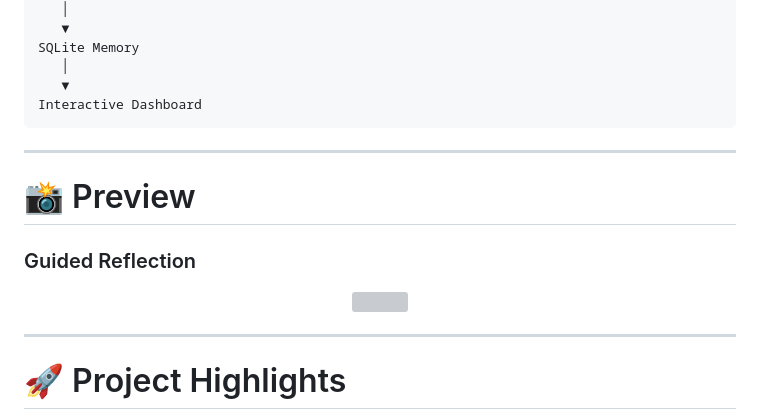
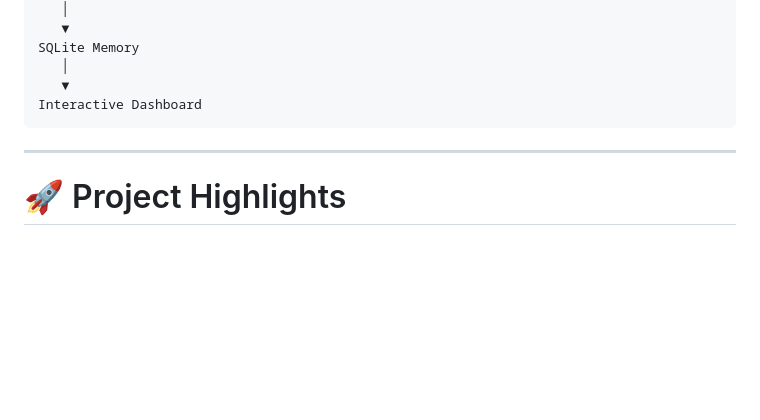
Before and after one commit to MRESHMA25/FutureSelfAI, a Markdown page: README.md, the part around the change. GitHub-like rendering; blank space fills up the shorter version; grey boxes are pictures that could not be loaded.

Commit message:
Remove preview section from README
Removed the preview section and related content from the README.

```diff
--- a/README.md
+++ b/README.md
@@ -98,16 +98,6 @@ Interactive Dashboard
 
 ---
 
-# 📸 Preview
-
-### Guided Reflection
-
-<p align="center">
-<img src="assets/screenshots/home.png" width="850">
-</p>
-
----
-
 # 🚀 Project Highlights
 
 This project allowed me to explore:
```
